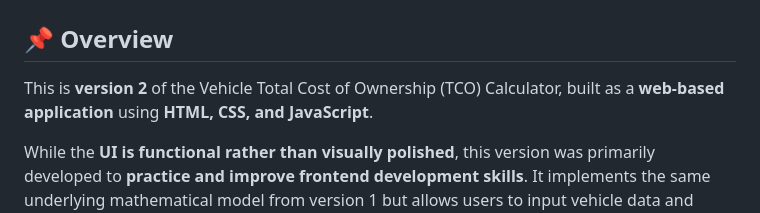
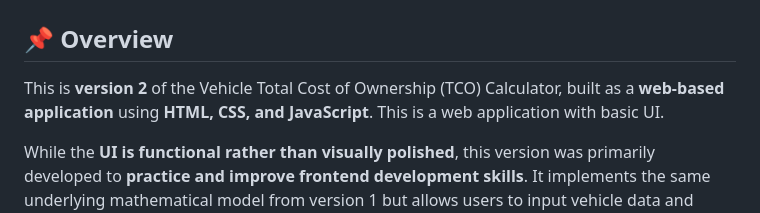
Before and after one commit to anushka-rodrigo/Car-cost-calculator-2.0, a Markdown page: README.md, the part around the change. Rendered like a GitHub page.

Commit message:
Update README with additional overview details
Expanded overview to include details about the UI and purpose.

```diff
--- a/README.md
+++ b/README.md
@@ -1,7 +1,7 @@
 # Vehicle Total Cost of Ownership (TCO) Calculator – version 2
 
 ## 📌 Overview
-This is **version 2** of the Vehicle Total Cost of Ownership (TCO) Calculator, built as a **web-based application** using **HTML, CSS, and JavaScript**.
+This is **version 2** of the Vehicle Total Cost of Ownership (TCO) Calculator, built as a **web-based application** using **HTML, CSS, and JavaScript**. This is a web application with basic UI.
 
 While the **UI is functional rather than visually polished**, this version was primarily developed to **practice and improve frontend development skills**. It implements the same underlying mathematical model from version 1 but allows users to input vehicle data and immediately see the calculated total costs in a web interface.
 
```
